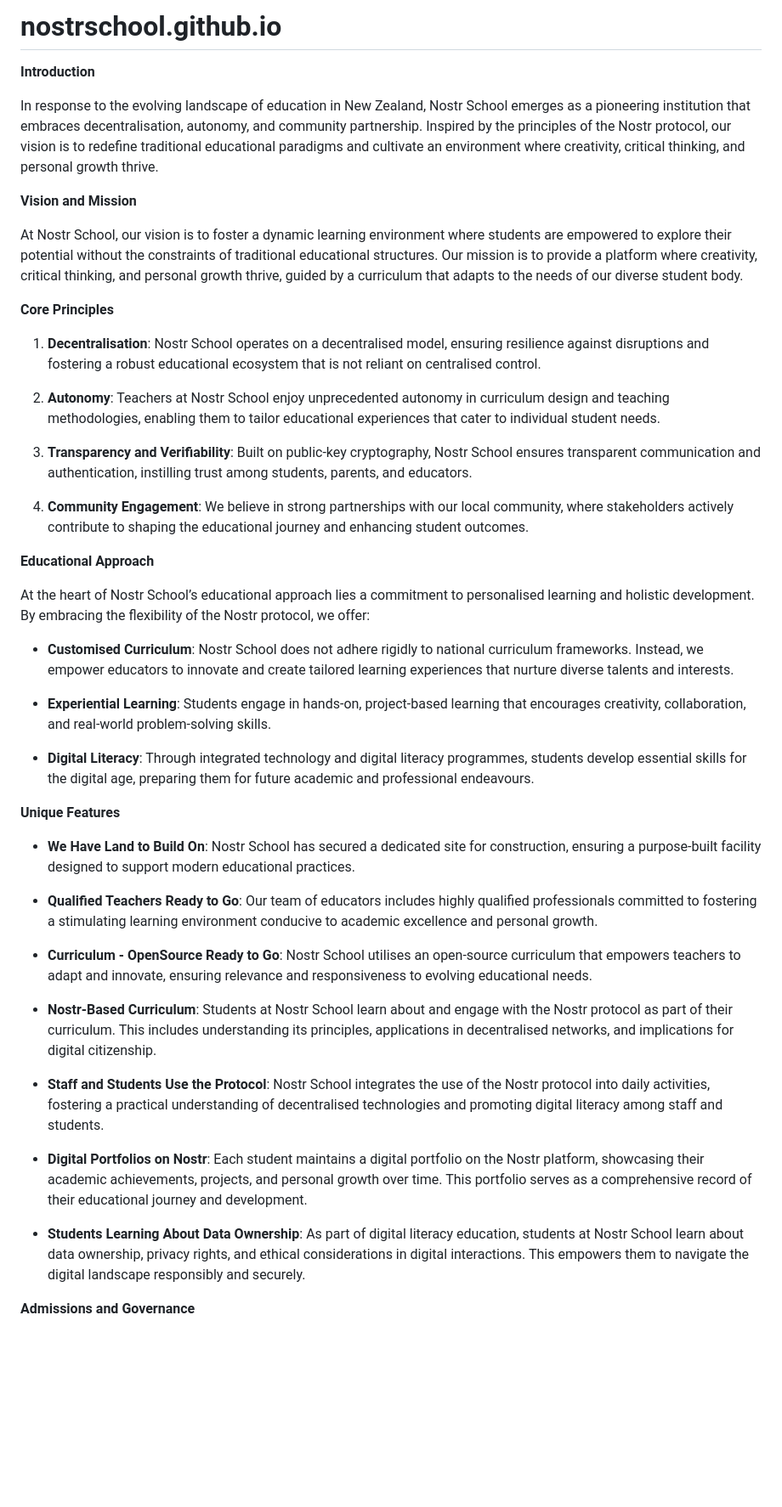
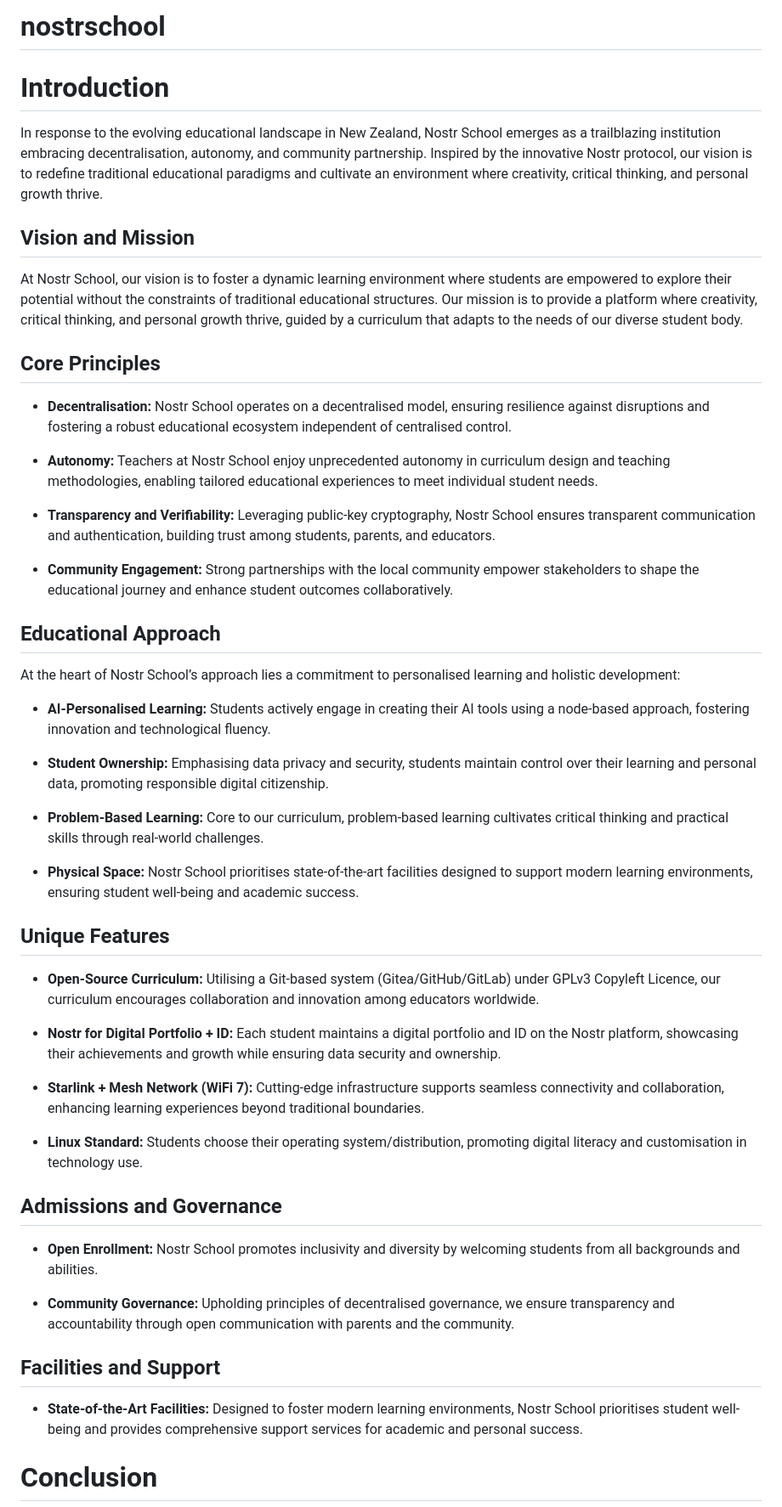
Before and after one commit to nostrschool/nostrschool.github.io, a Markdown page: README.md, the part around the change printed below. Shown: that part at 85% size. Rendered like a GitHub page; blank space fills up the shorter version.

```diff
--- a/README.md
+++ b/README.md
@@ -1,52 +1,54 @@
-# nostrschool.github.io
+# nostrschool
 
+# Introduction
 
-**Introduction**
+In response to the evolving educational landscape in New Zealand, Nostr School emerges as a trailblazing institution embracing decentralisation, autonomy, and community partnership. Inspired by the innovative Nostr protocol, our vision is to redefine traditional educational paradigms and cultivate an environment where creativity, critical thinking, and personal growth thrive.
 
-In response to the evolving landscape of education in New Zealand, Nostr School emerges as a pioneering institution that embraces decentralisation, autonomy, and community partnership. Inspired by the principles of the Nostr protocol, our vision is to redefine traditional educational paradigms and cultivate an environment where creativity, critical thinking, and personal growth thrive.
-
-**Vision and Mission**
+## Vision and Mission
 
 At Nostr School, our vision is to foster a dynamic learning environment where students are empowered to explore their potential without the constraints of traditional educational structures. Our mission is to provide a platform where creativity, critical thinking, and personal growth thrive, guided by a curriculum that adapts to the needs of our diverse student body.
 
-**Core Principles**
+## Core Principles
 
-1. **Decentralisation**: Nostr School operates on a decentralised model, ensuring resilience against disruptions and fostering a robust educational ecosystem that is not reliant on centralised control.
+- **Decentralisation:** Nostr School operates on a decentralised model, ensuring resilience against disruptions and fostering a robust educational ecosystem independent of centralised control.
 
-2. **Autonomy**: Teachers at Nostr School enjoy unprecedented autonomy in curriculum design and teaching methodologies, enabling them to tailor educational experiences that cater to individual student needs.
+- **Autonomy:** Teachers at Nostr School enjoy unprecedented autonomy in curriculum design and teaching methodologies, enabling tailored educational experiences to meet individual student needs.
 
-3. **Transparency and Verifiability**: Built on public-key cryptography, Nostr School ensures transparent communication and authentication, instilling trust among students, parents, and educators.
+- **Transparency and Verifiability:** Leveraging public-key cryptography, Nostr School ensures transparent communication and authentication, building trust among students, parents, and educators.
 
-4. **Community Engagement**: We believe in strong partnerships with our local community, where stakeholders actively contribute to shaping the educational journey and enhancing student outcomes.
+- **Community Engagement:** Strong partnerships with the local community empower stakeholders to shape the educational journey and enhance student outcomes collaboratively.
 
+## Educational Approach
 
-**Educational Approach**
+At the heart of Nostr School’s approach lies a commitment to personalised learning and holistic development:
 
-At the heart of Nostr School’s educational approach lies a commitment to personalised learning and holistic development. By embracing the flexibility of the Nostr protocol, we offer:
+- **AI-Personalised Learning:** Students actively engage in creating their AI tools using a node-based approach, fostering innovation and technological fluency.
 
-- **Customised Curriculum**: Nostr School does not adhere rigidly to national curriculum frameworks. Instead, we empower educators to innovate and create tailored learning experiences that nurture diverse talents and interests.
+- **Student Ownership:** Emphasising data privacy and security, students maintain control over their learning and personal data, promoting responsible digital citizenship.
 
-- **Experiential Learning**: Students engage in hands-on, project-based learning that encourages creativity, collaboration, and real-world problem-solving skills.
+- **Problem-Based Learning:** Core to our curriculum, problem-based learning cultivates critical thinking and practical skills through real-world challenges.
 
-- **Digital Literacy**: Through integrated technology and digital literacy programmes, students develop essential skills for the digital age, preparing them for future academic and professional endeavours.
+- **Physical Space:** Nostr School prioritises state-of-the-art facilities designed to support modern learning environments, ensuring student well-being and academic success.
 
+## Unique Features
 
-**Unique Features**
+- **Open-Source Curriculum:** Utilising a Git-based system (Gitea/GitHub/GitLab) under GPLv3 Copyleft Licence, our curriculum encourages collaboration and innovation among educators worldwide.
 
-- **We Have Land to Build On**: Nostr School has secured a dedicated site for construction, ensuring a purpose-built facility designed to support modern educational practices.
+- **Nostr for Digital Portfolio + ID:** Each student maintains a digital portfolio and ID on the Nostr platform, showcasing their achievements and growth while ensuring data security and ownership.
 
-- **Qualified Teachers Ready to Go**: Our team of educators includes highly qualified professionals committed to fostering a stimulating learning environment conducive to academic excellence and personal growth.
+- **Starlink + Mesh Network (WiFi 7):** Cutting-edge infrastructure supports seamless connectivity and collaboration, enhancing learning experiences beyond traditional boundaries.
 
-- **Curriculum - OpenSource Ready to Go**: Nostr School utilises an open-source curriculum that empowers teachers to adapt and innovate, ensuring relevance and responsiveness to evolving educational needs.
+- **Linux Standard:** Students choose their operating system/distribution, promoting digital literacy and customisation in technology use.
 
-- **Nostr-Based Curriculum**: Students at Nostr School learn about and engage with the Nostr protocol as part of their curriculum. This includes understanding its principles, applications in decentralised networks, and implications for digital citizenship.
+## Admissions and Governance
 
-- **Staff and Students Use the Protocol**: Nostr School integrates the use of the Nostr protocol into daily activities, fostering a practical understanding of decentralised technologies and promoting digital literacy among staff and students.
+- **Open Enrollment:** Nostr School promotes inclusivity and diversity by welcoming students from all backgrounds and abilities.
 
-- **Digital Portfolios on Nostr**: Each student maintains a digital portfolio on the Nostr platform, showcasing their academic achievements, projects, and personal growth over time. This portfolio serves as a comprehensive record of their educational journey and development.
+- **Community Governance:** Upholding principles of decentralised governance, we ensure transparency and accountability through open communication with parents and the community.
 
-- **Students Learning About Data Ownership**: As part of digital literacy education, students at Nostr School learn about data ownership, privacy rights, and ethical considerations in digital interactions. This empowers them to navigate the digital landscape responsibly and securely.
+## Facilities and Support
 
+- **State-of-the-Art Facilities:** Designed to foster modern learning environments, Nostr School prioritises student well-being and provides comprehensive support services for academic and personal success.
 
-**Admissions and Governance**
+# Conclusion
 
```
Also changed, not shown: other parts of README.md (+1 -18 lines).
